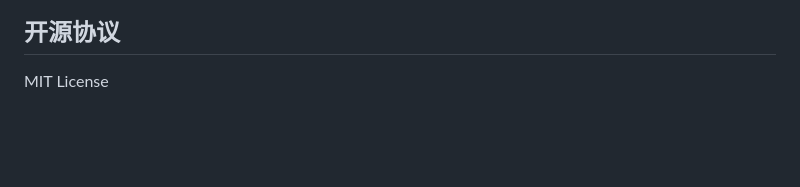
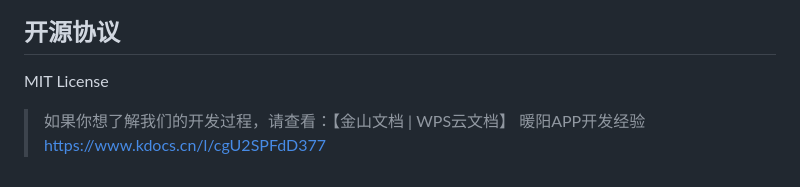
Before and after one commit to PeaCocoa/nuanyang, a Markdown page: README.md, the part around the change. Rendered like a GitHub page; blank space fills up the shorter version.

```diff
--- a/README.md
+++ b/README.md
@@ -93,3 +93,5 @@ python -m http.server 8080
 ## 开源协议
 
 MIT License
+
+>如果你想了解我们的开发过程，请查看：【金山文档 | WPS云文档】 暖阳APP开发经验 https://www.kdocs.cn/l/cgU2SPFdD377
```
